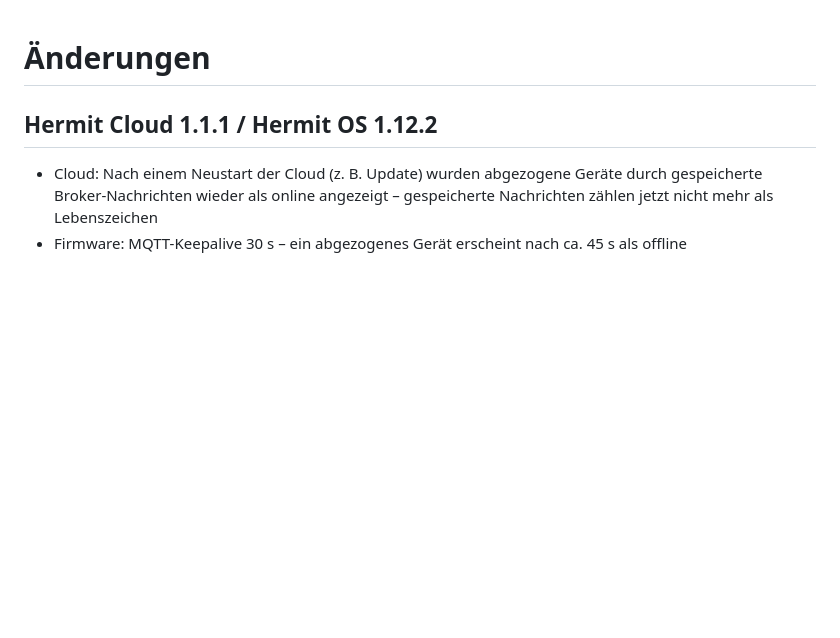
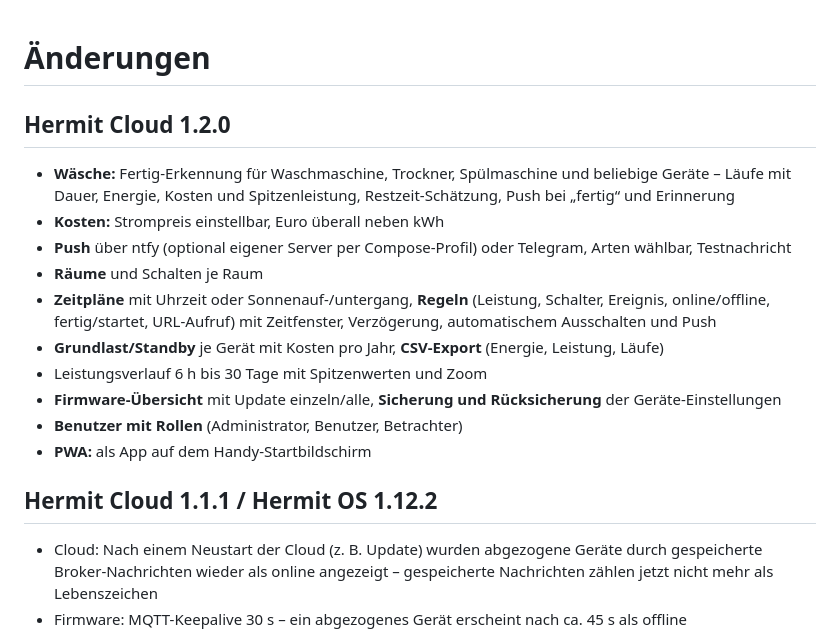
Before and after one commit to oeltensack/hermit-os, a Markdown page: CHANGELOG.md, the part around the change. Drawn GitHub-style; blank space fills up the shorter version.

```diff
--- a/CHANGELOG.md
+++ b/CHANGELOG.md
@@ -1,4 +1,18 @@
 # Änderungen
+
+## Hermit Cloud 1.2.0
+- **Wäsche:** Fertig-Erkennung für Waschmaschine, Trockner, Spülmaschine und beliebige Geräte – Läufe mit Dauer,
+  Energie, Kosten und Spitzenleistung, Restzeit-Schätzung, Push bei „fertig“ und Erinnerung
+- **Kosten:** Strompreis einstellbar, Euro überall neben kWh
+- **Push** über ntfy (optional eigener Server per Compose-Profil) oder Telegram, Arten wählbar, Testnachricht
+- **Räume** und Schalten je Raum
+- **Zeitpläne** mit Uhrzeit oder Sonnenauf-/untergang, **Regeln** (Leistung, Schalter, Ereignis, online/offline,
+  fertig/startet, URL-Aufruf) mit Zeitfenster, Verzögerung, automatischem Ausschalten und Push
+- **Grundlast/Standby** je Gerät mit Kosten pro Jahr, **CSV-Export** (Energie, Leistung, Läufe)
+- Leistungsverlauf 6 h bis 30 Tage mit Spitzenwerten und Zoom
+- **Firmware-Übersicht** mit Update einzeln/alle, **Sicherung und Rücksicherung** der Geräte-Einstellungen
+- **Benutzer mit Rollen** (Administrator, Benutzer, Betrachter)
+- **PWA:** als App auf dem Handy-Startbildschirm
 
 ## Hermit Cloud 1.1.1 / Hermit OS 1.12.2
 - Cloud: Nach einem Neustart der Cloud (z. B. Update) wurden abgezogene Geräte durch gespeicherte
```
Also changed, not shown: README.md (+4 -2 lines), cloud/README.md (+41 -7 lines), docs/img/cloud-energie.png (added), docs/img/cloud-waesche.png (added), docs/img/cloud.png, 13 other files.
